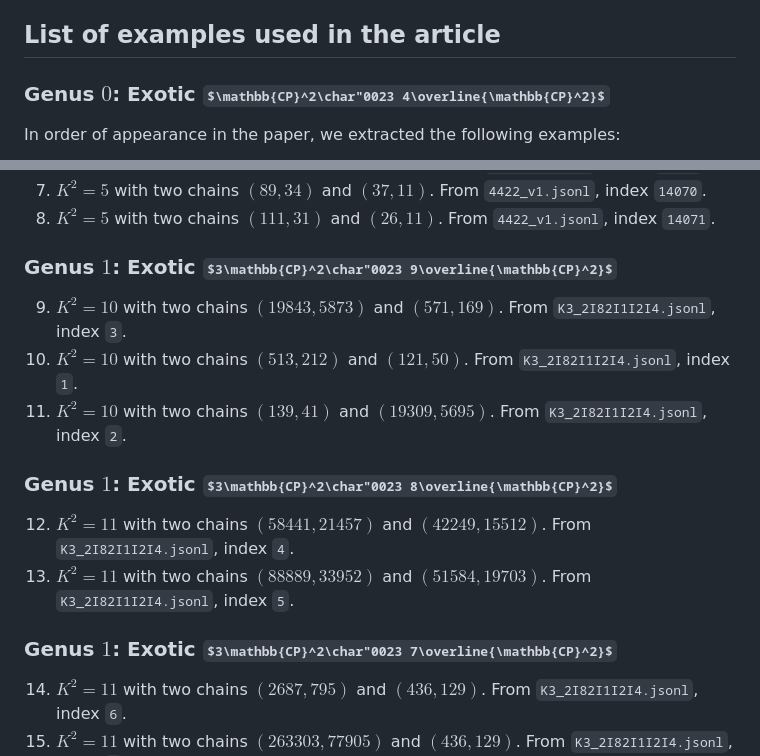
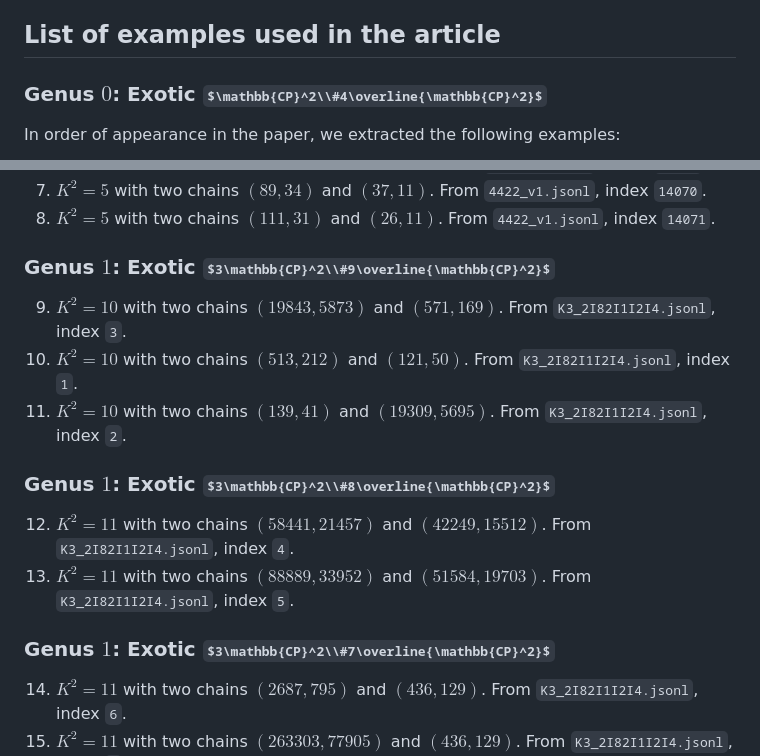
Before and after one commit to jereyes4/Exotic-Surfaces, a Markdown page: README.md, 2 parts joined by grey strips. GitHub-like rendering; some formulas as TeX source.

Commit message:
github wins I guess

```diff
--- a/README.md
+++ b/README.md
@@ -20,7 +20,7 @@ Although the "Wahl_Chains" program performs checks to determine whether examples
 
 ## List of examples used in the article
 
-### Genus $0$: Exotic $\mathbb{CP}^2\char"0023 4\overline{\mathbb{CP}^2}$
+### Genus $0$: Exotic $\mathbb{CP}^2\\#4\overline{\mathbb{CP}^2}$
 
 In order of appearance in the paper, we extracted the following examples:
 
@@ -33,18 +33,18 @@ In order of appearance in the paper, we extracted the following examples:
 7. $K^2 = 5$ with two chains $(89,34)$ and $(37,11)$. From `4422_v1.jsonl`, index `14070`.
 8. $K^2 = 5$ with two chains $(111,31)$ and $(26,11)$. From `4422_v1.jsonl`, index `14071`.
 
-### Genus $1$: Exotic $3\mathbb{CP}^2\char"0023 9\overline{\mathbb{CP}^2}$
+### Genus $1$: Exotic $3\mathbb{CP}^2\\#9\overline{\mathbb{CP}^2}$
 
 9. $K^2 = 10$ with two chains $(19843,5873)$ and $(571,169)$. From `K3_2I82I1I2I4.jsonl`, index `3`.
 10. $K^2 = 10$ with two chains $(513,212)$ and $(121,50)$. From `K3_2I82I1I2I4.jsonl`, index `1`.
 11. $K^2 = 10$ with two chains $(139,41)$ and $(19309,5695)$. From `K3_2I82I1I2I4.jsonl`, index `2`.
 
-### Genus $1$: Exotic $3\mathbb{CP}^2\char"0023 8\overline{\mathbb{CP}^2}$
+### Genus $1$: Exotic $3\mathbb{CP}^2\\#8\overline{\mathbb{CP}^2}$
 
 12. $K^2 = 11$ with two chains $(58441,21457)$ and $(42249,15512)$. From `K3_2I82I1I2I4.jsonl`, index `4`.
 13. $K^2 = 11$ with two chains $(88889,33952)$ and $(51584,19703)$. From `K3_2I82I1I2I4.jsonl`, index `5`.
 
-### Genus $1$: Exotic $3\mathbb{CP}^2\char"0023 7\overline{\mathbb{CP}^2}$
+### Genus $1$: Exotic $3\mathbb{CP}^2\\#7\overline{\mathbb{CP}^2}$
 
 14. $K^2 = 11$ with two chains $(2687,795)$ and $(436,129)$. From `K3_2I82I1I2I4.jsonl`, index `6`.
 15. $K^2 = 11$ with two chains $(263303,77905)$ and $(436,129)$. From `K3_2I82I1I2I4.jsonl`, index `9`.
```
